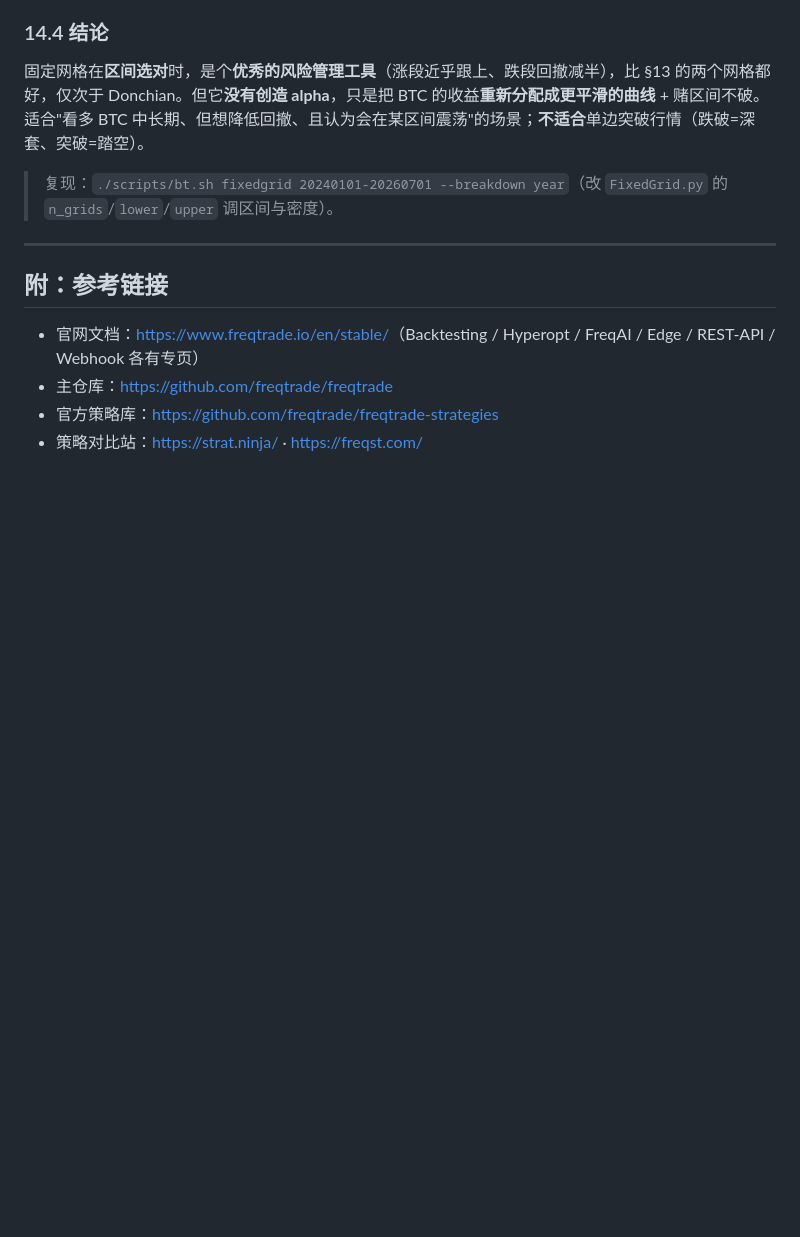
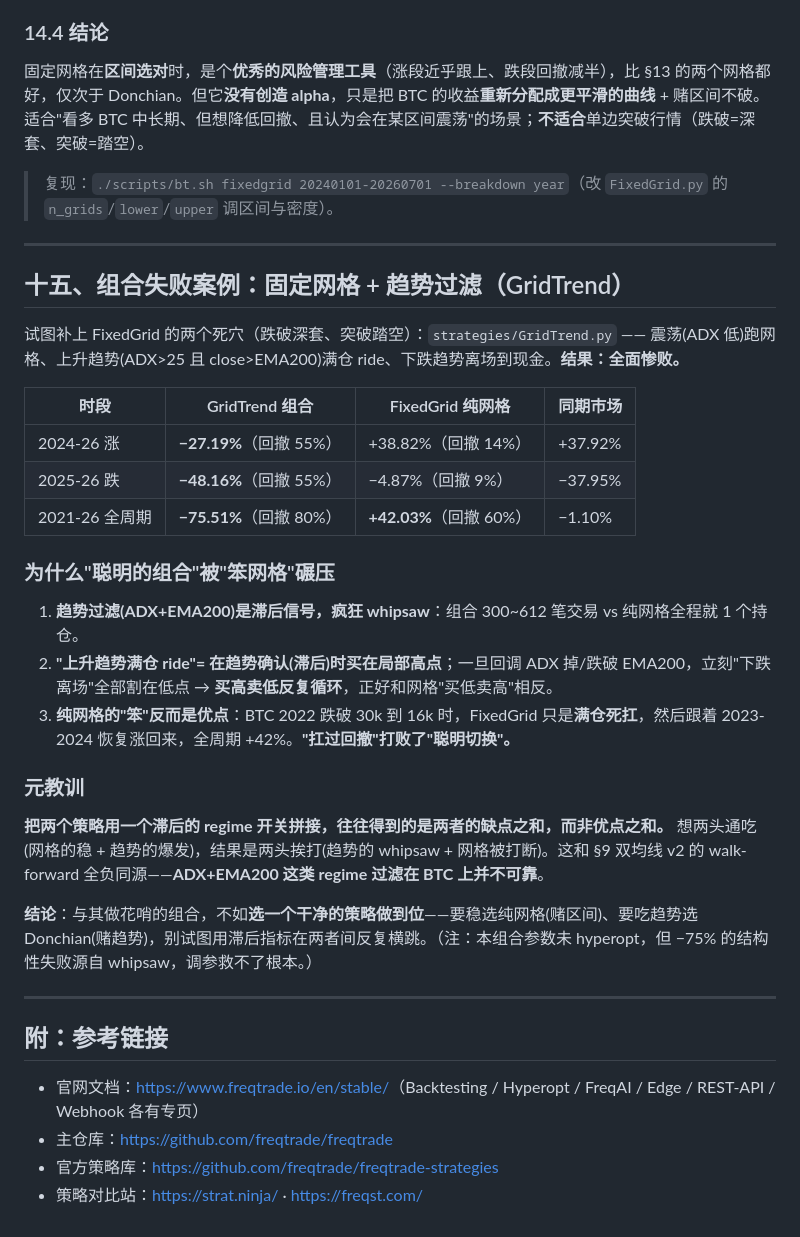
Before and after one commit to Narglc/stock.quot.tele.bot, a Markdown page: freqtrade调研.md, the part around the change. Drawn GitHub-style; blank space fills up the shorter version.

Commit message:
docs(freqtrade): 组合策略失败案例(§15)——网格+趋势过滤
GridTrend 全周期-75% vs 纯网格+42%；滞后regime开关whipsaw教训。

Co-Authored-By: Claude Opus 4.8 (1M context) <noreply@anthropic.com>

```diff
--- a/freqtrade调研.md
+++ b/freqtrade调研.md
@@ -588,6 +588,30 @@ freqtrade/
 
 ---
 
+## 十五、组合失败案例：固定网格 + 趋势过滤（GridTrend）
+
+试图补上 FixedGrid 的两个死穴（跌破深套、突破踏空）：`strategies/GridTrend.py` —— 震荡(ADX 低)跑网格、上升趋势(ADX>25 且 close>EMA200)满仓 ride、下跌趋势离场到现金。**结果：全面惨败。**
+
+| 时段 | GridTrend 组合 | FixedGrid 纯网格 | 同期市场 |
+|---|---|---|---|
+| 2024-26 涨 | **−27.19%**（回撤 55%） | +38.82%（回撤 14%） | +37.92% |
+| 2025-26 跌 | **−48.16%**（回撤 55%） | −4.87%（回撤 9%） | −37.95% |
+| 2021-26 全周期 | **−75.51%**（回撤 80%） | **+42.03%**（回撤 60%） | −1.10% |
+
+### 为什么"聪明的组合"被"笨网格"碾压
+
+1. **趋势过滤(ADX+EMA200)是滞后信号，疯狂 whipsaw**：组合 300~612 笔交易 vs 纯网格全程就 1 个持仓。
+2. **"上升趋势满仓 ride"= 在趋势确认(滞后)时买在局部高点**；一旦回调 ADX 掉/跌破 EMA200，立刻"下跌离场"全部割在低点 → **买高卖低反复循环**，正好和网格"买低卖高"相反。
+3. **纯网格的"笨"反而是优点**：BTC 2022 跌破 30k 到 16k 时，FixedGrid 只是**满仓死扛**，然后跟着 2023-2024 恢复涨回来，全周期 +42%。**"扛过回撤"打败了"聪明切换"。**
+
+### 元教训
+
+**把两个策略用一个滞后的 regime 开关拼接，往往得到的是两者的缺点之和，而非优点之和。** 想两头通吃(网格的稳 + 趋势的爆发)，结果是两头挨打(趋势的 whipsaw + 网格被打断)。这和 §9 双均线 v2 的 walk-forward 全负同源——**ADX+EMA200 这类 regime 过滤在 BTC 上并不可靠**。
+
+**结论**：与其做花哨的组合，不如**选一个干净的策略做到位**——要稳选纯网格(赌区间)、要吃趋势选 Donchian(赌趋势)，别试图用滞后指标在两者间反复横跳。（注：本组合参数未 hyperopt，但 −75% 的结构性失败源自 whipsaw，调参救不了根本。）
+
+---
+
 ## 附：参考链接
 - 官网文档：<https://www.freqtrade.io/en/stable/>（Backtesting / Hyperopt / FreqAI / Edge / REST-API / Webhook 各有专页）
 - 主仓库：<https://github.com/freqtrade/freqtrade>
```
